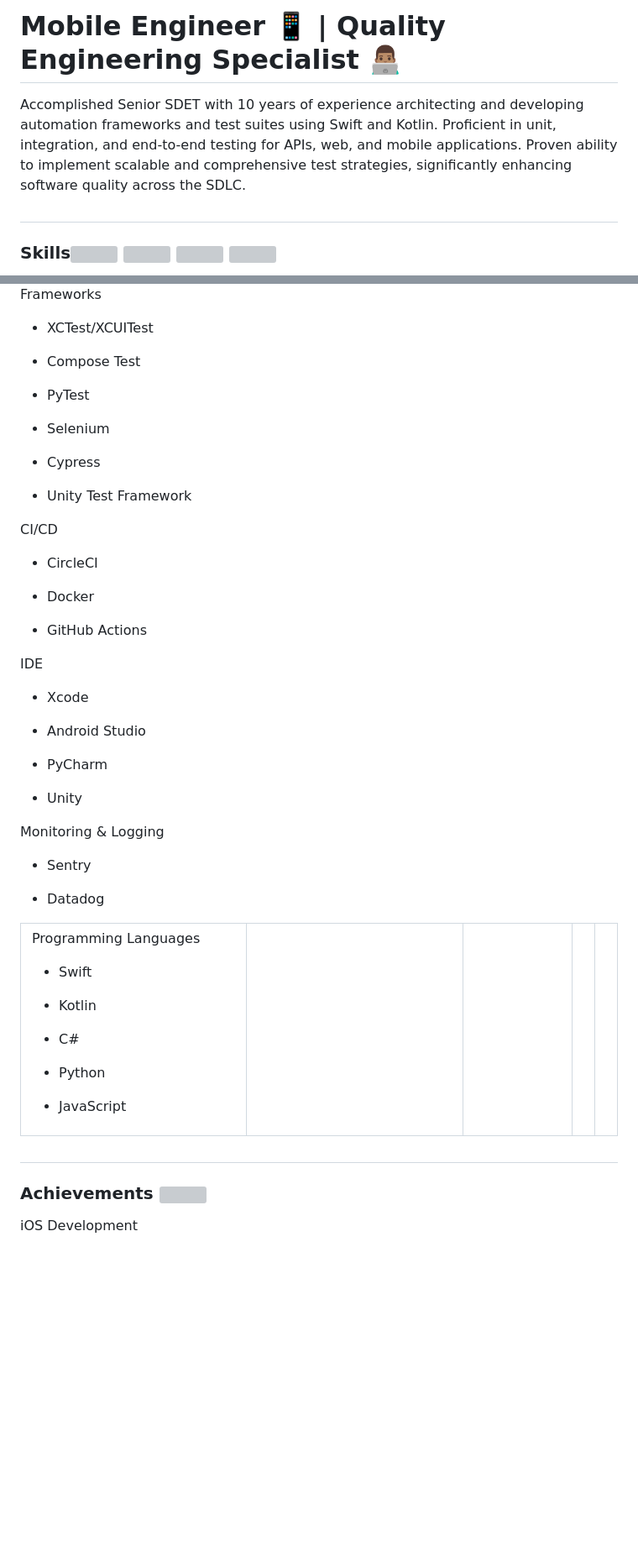
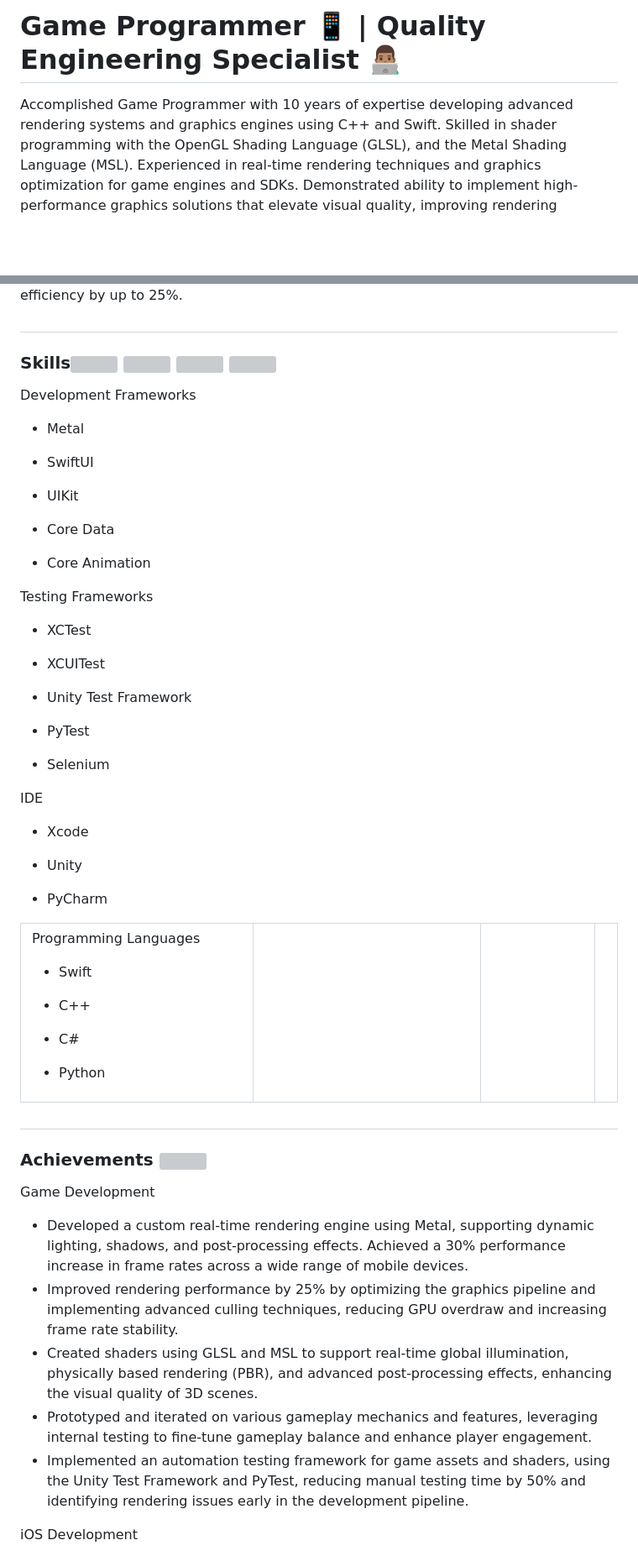
Before and after one commit to KelCodesStuff/KelCodesStuff, a Markdown page: README.md, 2 parts joined by grey strips. Shown: that part at 84% size. Rendered like a GitHub page; blank space fills up the shorter version; grey boxes are pictures that could not be loaded.

```diff
--- a/README.md
+++ b/README.md
@@ -1,8 +1,6 @@
-<h1 align="left"> Mobile Engineer 📱 |  Quality Engineering Specialist 👨🏽‍💻 </h1>
+<h1 align="left"> Game Programmer 📱 |  Quality Engineering Specialist 👨🏽‍💻 </h1>
 
-
-Accomplished Senior SDET with 10 years of experience architecting and developing automation frameworks and test suites using Swift and Kotlin. Proficient in unit, integration, and end-to-end testing for APIs, web, and mobile applications. Proven ability to implement scalable and comprehensive test strategies, significantly enhancing software quality across the SDLC.
-
+Accomplished Game Programmer with 10 years of expertise developing advanced rendering systems and graphics engines using C++ and Swift. Skilled in shader programming with the OpenGL Shading Language (GLSL), and the Metal Shading Language (MSL). Experienced in real-time rendering techniques and graphics optimization for game engines and SDKs. Demonstrated ability to implement high-performance graphics solutions that elevate visual quality, improving rendering efficiency by up to 25%.
 
 ## <h3 align="left">Skills<img align="center" src="https://img.icons8.com/color/50/swift.png"/> <img align="center" src="https://img.icons8.com/color/50/selenium-test-automation.png"/> <img align="center" src="https://img.icons8.com/color/50/circleci.png"/> <img align="center" src="https://img.icons8.com/color/50/xcode.png"/>  </h3>
 
@@ -12,46 +10,37 @@ Accomplished Senior SDET with 10 years of experience architecting and developing
 
 Programming Languages
 - Swift
-- Kotlin
+- C++
 - C#
 - Python
-- JavaScript
-
 
     </td>
     <td valign="top" width="40%">
 
-Frameworks
-- XCTest/XCUITest
-- Compose Test
-- PyTest
-- Selenium
-- Cypress
-- Unity Test Framework
+Development Frameworks
+- Metal
+- SwiftUI
+- UIKit
+- Core Data
+- Core Animation
 
     </td>
     <td valign="top" width="40%">
 
-CI/CD
-- CircleCI
-- Docker
-- GitHub Actions
+Testing Frameworks
+- XCTest
+- XCUITest
+- Unity Test Framework
+- PyTest
+- Selenium
 
     </td>
     <td valign="top" width="40%">
 
 IDE
 - Xcode
-- Android Studio
+- Unity
 - PyCharm
-- Unity
-
-    </td>
-    <td valign="top" width="40%">
-
-Monitoring & Logging
-- Sentry
-- Datadog
 
     </td>
   </tr>
@@ -59,6 +48,14 @@ Monitoring & Logging
 
 
 ## <h3 align="left">Achievements <img align="center" src="https://img.icons8.com/color/48/trophy.png"/></h3>
+Game Development
+- Developed a custom real-time rendering engine using Metal, supporting dynamic lighting, shadows, and post-processing effects. Achieved a 30% performance increase in frame rates across a wide range of mobile devices.
+- Improved rendering performance by 25% by optimizing the graphics pipeline and implementing advanced culling techniques, reducing GPU overdraw and increasing frame rate stability.
+- Created shaders using GLSL and MSL to support real-time global illumination, physically based rendering (PBR), and advanced post-processing effects, enhancing the visual quality of 3D scenes.
+- Prototyped and iterated on various gameplay mechanics and features, leveraging internal testing to fine-tune gameplay balance and enhance player engagement.
+- Implemented an automation testing framework for game assets and shaders, using the Unity Test Framework and PyTest, reducing manual testing time by 50% and identifying rendering issues early in the development pipeline.
+
+
 iOS Development
 - Developed views using SwiftUI within the MVVM architecture, creating user-friendly interfaces and fluid interactions.
 - Utilized Swift to implement on-device AES encryption for secure credential storage and management, adhering to industry-standard security practices.
```
Also changed, not shown: other parts of README.md (+12 -16 lines).
